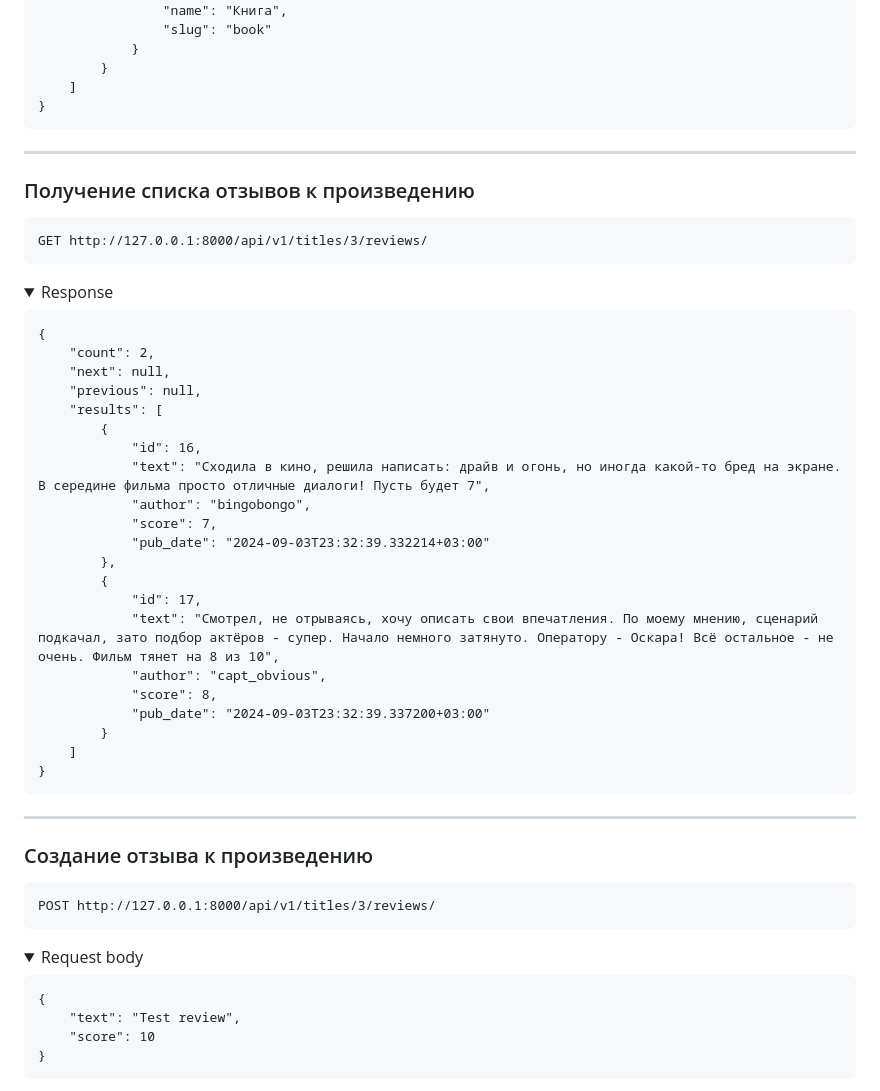
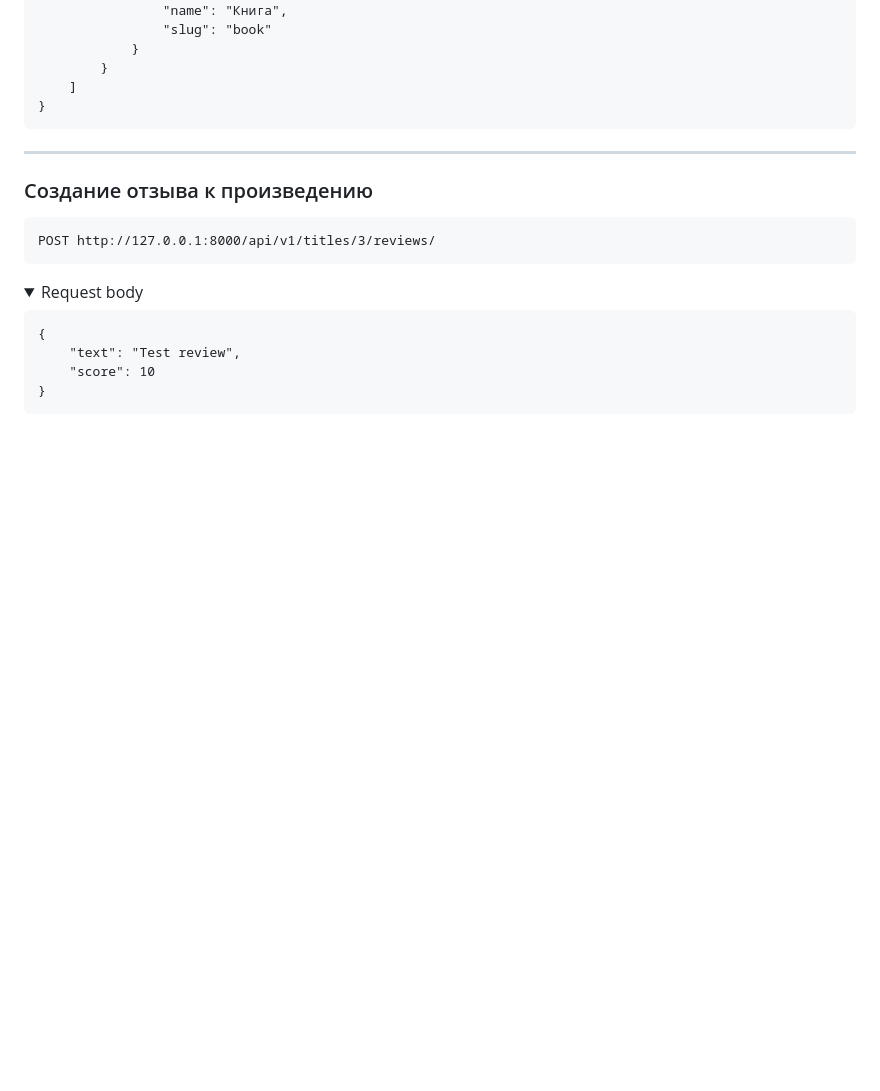
Before and after one commit to wiacze/api_yamdb, a Markdown page: README.md, the part around one of its changes. Rendered like a GitHub page; folded sections open; blank space fills up the shorter version.

````diff
--- a/README.md
+++ b/README.md
@@ -313,38 +246,6 @@ GET http://127.0.0.1:8000/api/v1/titles/
 
 ---
 
-### Получение списка отзывов к произведению
-```
-GET http://127.0.0.1:8000/api/v1/titles/3/reviews/
-```
-
-<details>
-  <summary>Response</summary>
-    <pre>{
-    "count": 2,
-    "next": null,
-    "previous": null,
-    "results": [
-        {
-            "id": 16,
-            "text": "Сходила в кино, решила написать: драйв и огонь, но иногда какой-то бред на экране. В середине фильма просто отличные диалоги! Пусть будет 7",
-            "author": "bingobongo",
-            "score": 7,
-            "pub_date": "2024-09-03T23:32:39.332214+03:00"
-        },
-        {
-            "id": 17,
-            "text": "Смотрел, не отрываясь, хочу описать свои впечатления. По моему мнению, сценарий подкачал, зато подбор актёров - супер. Начало немного затянуто. Оператору - Оскара! Всё остальное - не очень. Фильм тянет на 8 из 10",
-            "author": "capt_obvious",
-            "score": 8,
-            "pub_date": "2024-09-03T23:32:39.337200+03:00"
-        }
-    ]
-}   </pre>
-</details>
-
----
-
 ### Создание отзыва к произведению
 ```
 POST http://127.0.0.1:8000/api/v1/titles/3/reviews/
````
Also changed, not shown: other parts of README.md (+1 -104 lines).
